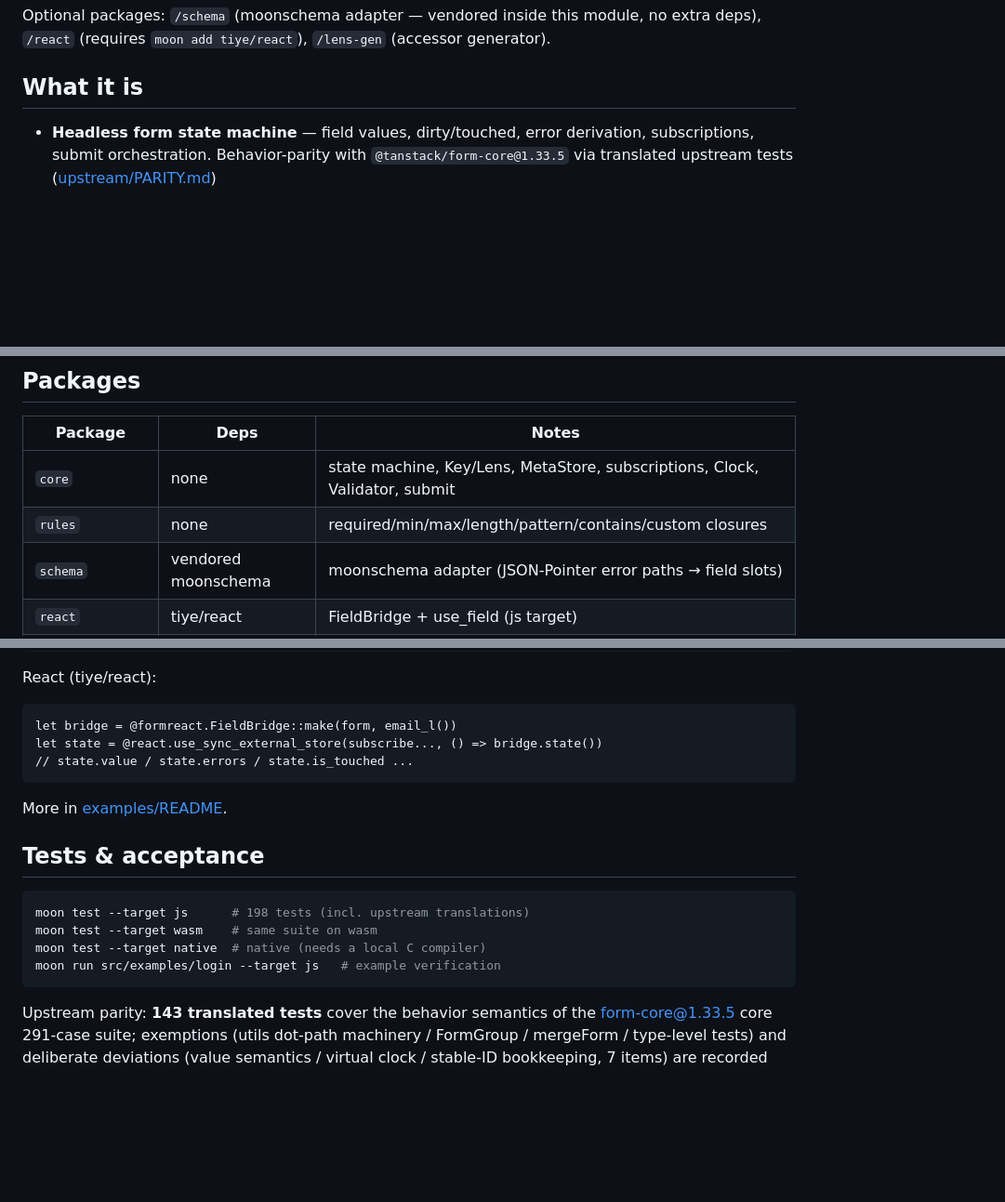
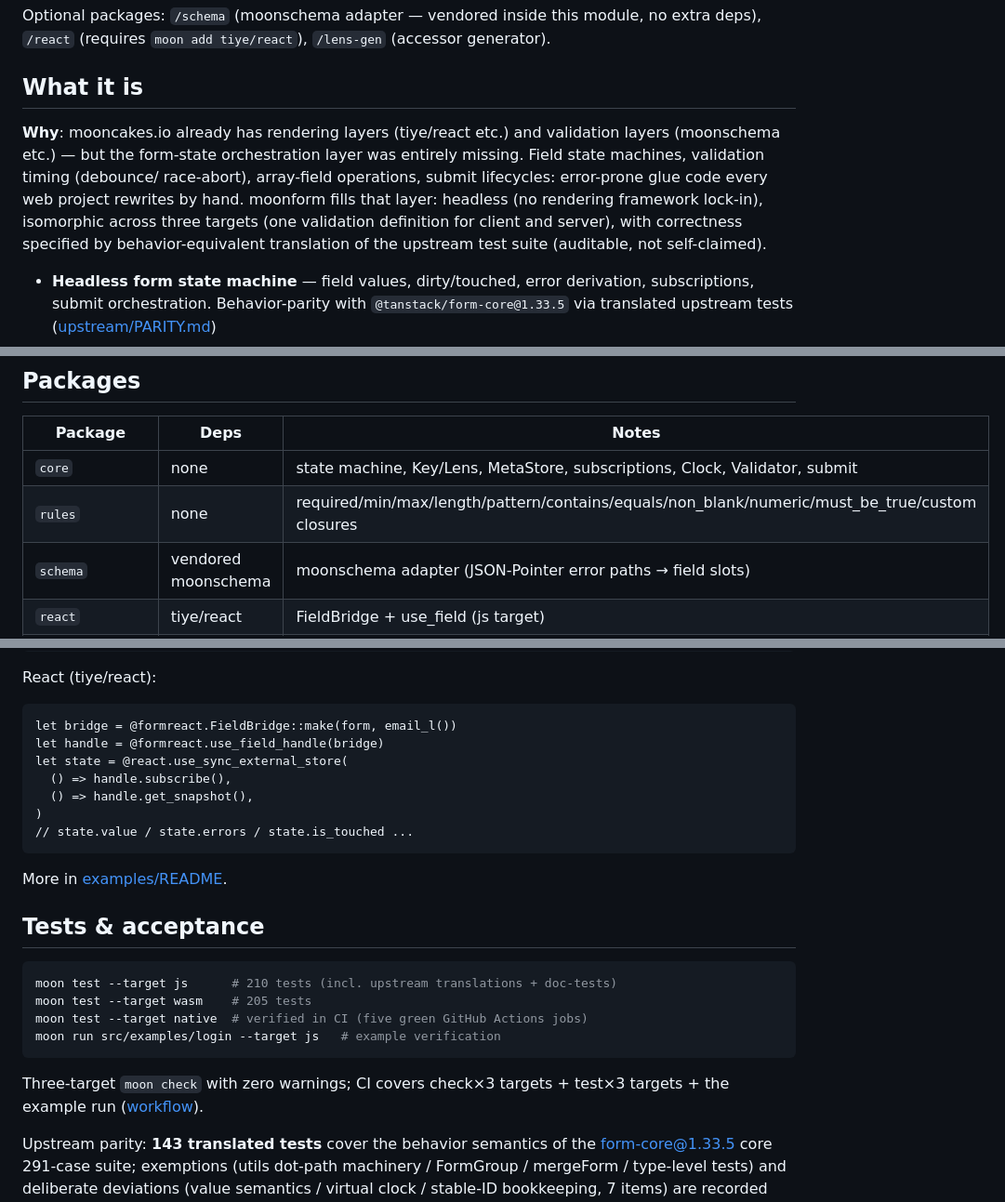
Before and after one commit to 2d5rrr333/moonform, a Markdown page: README.en.md, 3 parts joined by grey strips. Shown at 93% size. Rendered like a GitHub page; blank space fills up the shorter version.

Commit message:
docs(readme): refresh test counts (210/205, native in CI), add why-section, fix pseudocode snippets

````diff
--- a/README.en.md
+++ b/README.en.md
@@ -30,6 +30,16 @@ Optional packages: `/schema` (moonschema adapter — vendored inside this module
 
 ## What it is
 
+**Why**: mooncakes.io already has rendering layers (tiye/react etc.) and
+validation layers (moonschema etc.) — but the form-state orchestration layer
+was entirely missing. Field state machines, validation timing (debounce/
+race-abort), array-field operations, submit lifecycles: error-prone glue
+code every web project rewrites by hand. moonform fills that layer: headless
+(no rendering framework lock-in), isomorphic across three targets (one
+validation definition for client and server), with correctness specified by
+behavior-equivalent translation of the upstream test suite (auditable, not
+self-claimed).
+
 - **Headless form state machine** — field values, dirty/touched, error derivation, subscriptions, submit orchestration. Behavior-parity with `@tanstack/form-core@1.33.5` via translated upstream tests ([upstream/PARITY.md](upstream/PARITY.md))
 - **Structured field accessors (lens)** — replaces dot-path strings with `(key, get, set)` triples: compile-time safe, rename-safe; array operations (push/insert/remove/swap/move/replace) with meta migration
 - **Resolver protocol** — pluggable validators: built-in lightweight rules + moonschema (zod-style JSON Schema) adapter
@@ -42,7 +52,7 @@ Optional packages: `/schema` (moonschema adapter — vendored inside this module
 | Package | Deps | Notes |
 |---|---|---|
 | `core` | none | state machine, Key/Lens, MetaStore, subscriptions, Clock, Validator, submit |
-| `rules` | none | required/min/max/length/pattern/contains/custom closures |
+| `rules` | none | required/min/max/length/pattern/contains/equals/non_blank/numeric/must_be_true/custom closures |
 | `schema` | vendored moonschema | moonschema adapter (JSON-Pointer error paths → field slots) |
 | `react` | tiye/react | FieldBridge + use_field (js target) |
 | `lens-gen` | none | .mbti-driven accessor generator (incremental enhancement) |
@@ -98,7 +108,11 @@ React (tiye/react):
 
 ```moonbit
 let bridge = @formreact.FieldBridge::make(form, email_l())
-let state = @react.use_sync_external_store(subscribe..., () => bridge.state())
+let handle = @formreact.use_field_handle(bridge)
+let state = @react.use_sync_external_store(
+  () => handle.subscribe(),
+  () => handle.get_snapshot(),
+)
 // state.value / state.errors / state.is_touched ...
 ```
 
@@ -107,11 +121,14 @@ More in [examples/README](src/examples/README.md).
 ## Tests & acceptance
 
 ```bash
-moon test --target js      # 198 tests (incl. upstream translations)
-moon test --target wasm    # same suite on wasm
-moon test --target native  # native (needs a local C compiler)
+moon test --target js      # 210 tests (incl. upstream translations + doc-tests)
+moon test --target wasm    # 205 tests
+moon test --target native  # verified in CI (five green GitHub Actions jobs)
 moon run src/examples/login --target js   # example verification
 ```
+
+Three-target `moon check` with zero warnings; CI covers check×3 targets +
+test×3 targets + the example run ([workflow](.github/workflows/ci.yml)).
 
 Upstream parity: **143 translated tests** cover the behavior semantics of the
 form-core@1.33.5 core 291-case suite; exemptions (utils dot-path machinery /
````
Also changed, not shown: other parts of README.en.md (+1 -1 lines), README.md (+15 -6 lines).
